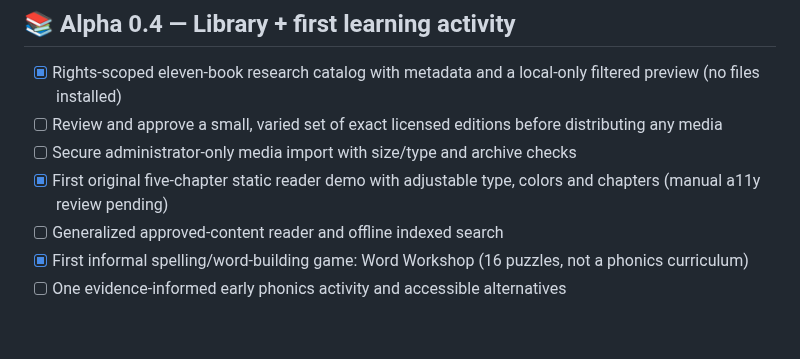
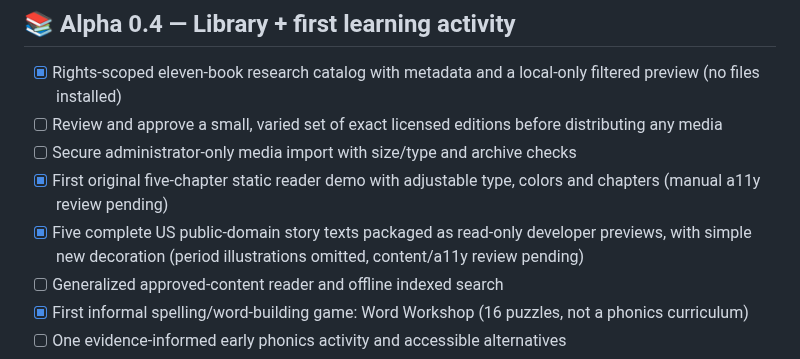
Before and after one commit to KadenBar/wondernet, a Markdown page: docs/roadmap.md, the part around the change. GitHub-like rendering; blank space fills up the shorter version.

Commit message:
Track bundled full-text books without declaring review complete

```diff
--- a/docs/roadmap.md
+++ b/docs/roadmap.md
@@ -30,6 +30,7 @@ This is a **living plan**, not a release promise. Each milestone has explicit ac
 - [ ] Review and approve a small, varied set of exact licensed editions before distributing any media
 - [ ] Secure administrator-only media import with size/type and archive checks
 - [x] First original five-chapter static reader demo with adjustable type, colors and chapters (manual a11y review pending)
+- [x] Five complete US public-domain story texts packaged as read-only developer previews, with simple new decoration (period illustrations omitted, content/a11y review pending)
 - [ ] Generalized approved-content reader and offline indexed search
 - [x] First informal spelling/word-building game: Word Workshop (16 puzzles, not a phonics curriculum)
 - [ ] One evidence-informed early phonics activity and accessible alternatives
```
